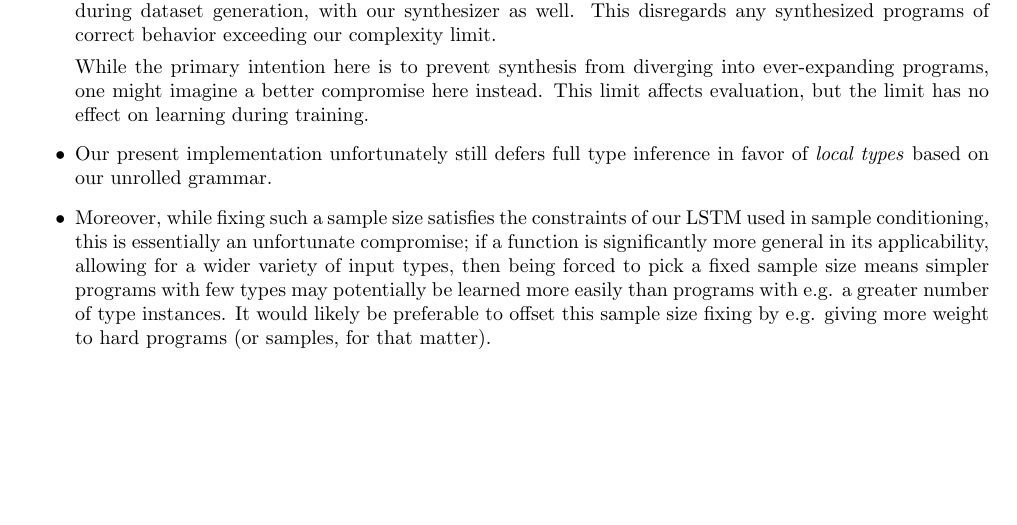
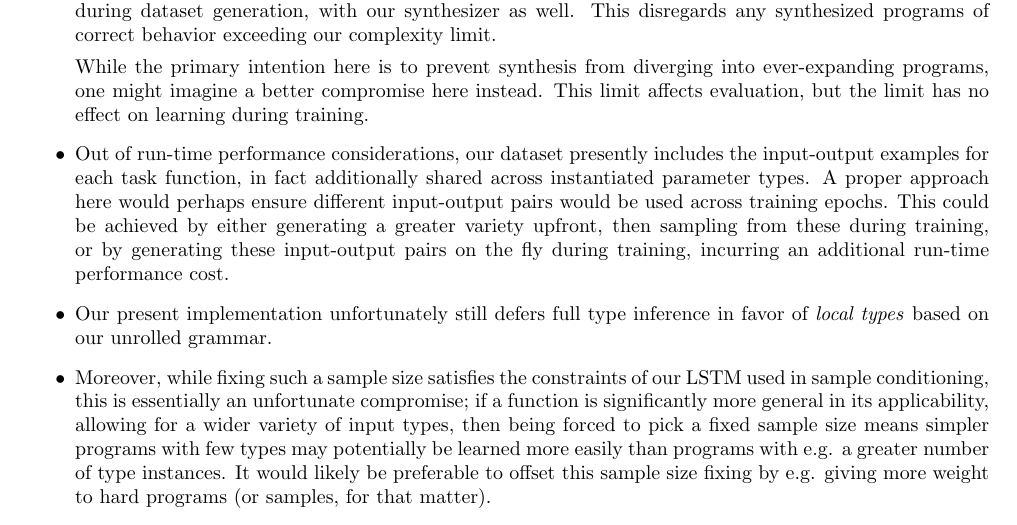
Before and after one commit to KiaraGrouwstra/thesis, a LaTeX paper (main.tex): part of page 23 of 34, cut so that both start at the same text, the shorter picture padded with empty space. Compiled offline with pdfLaTeX.

Commit message:
mention static i/o pairs as limitation

```diff
--- a/main.tex
+++ b/main.tex
@@ -2854,9 +2857,20 @@ TODO: RESULT
     This limit affects evaluation,
     but the limit has no effect on learning during training.
 
-    \item Our present implementation unfortunately still defers full type inference in favor of \emph{local types} based on our unrolled grammar.
-
-    \item Moreover, while fixing such a sample size satisfies the constraints of our LSTM used in sample conditioning,
+    \item
+    Out of run-time performance considerations,
+    our dataset presently includes the input-output examples for each task function,
+    in fact additionally shared across instantiated parameter types.
+    A proper approach here would perhaps ensure different input-output pairs would be used across training epochs.
+    This could be achieved by either generating a greater variety upfront,
+    then sampling from these during training, or by generating these input-output pairs on the fly during training,
+    incurring an additional run-time performance cost.
+
+    \item
+    Our present implementation unfortunately still defers full type inference in favor of \emph{local types} based on our unrolled grammar.
+
+    \item
+    Moreover, while fixing such a sample size satisfies the constraints of our LSTM used in sample conditioning,
     % TODO: discuss Emile's comment: "changing the LSTM to accept a variable amount of inputs should be possible, right? It's a decision made because of how the model is built." -- I fear not, as the number of inputs doesn't land in the LSTM's batch size slot (which *is* variable), but in its 'number of input features' slot. now, as we would like to train a single R3NN model generalizing across different programs, with different numbers of inputs, I'm not sure how to address this other than by fixing the number of inputs as I did now.
     this is essentially an unfortunate compromise;
     if a function is significantly more general in its applicability,
```
Also changed, not shown: main.tex (9 more changed lines).
